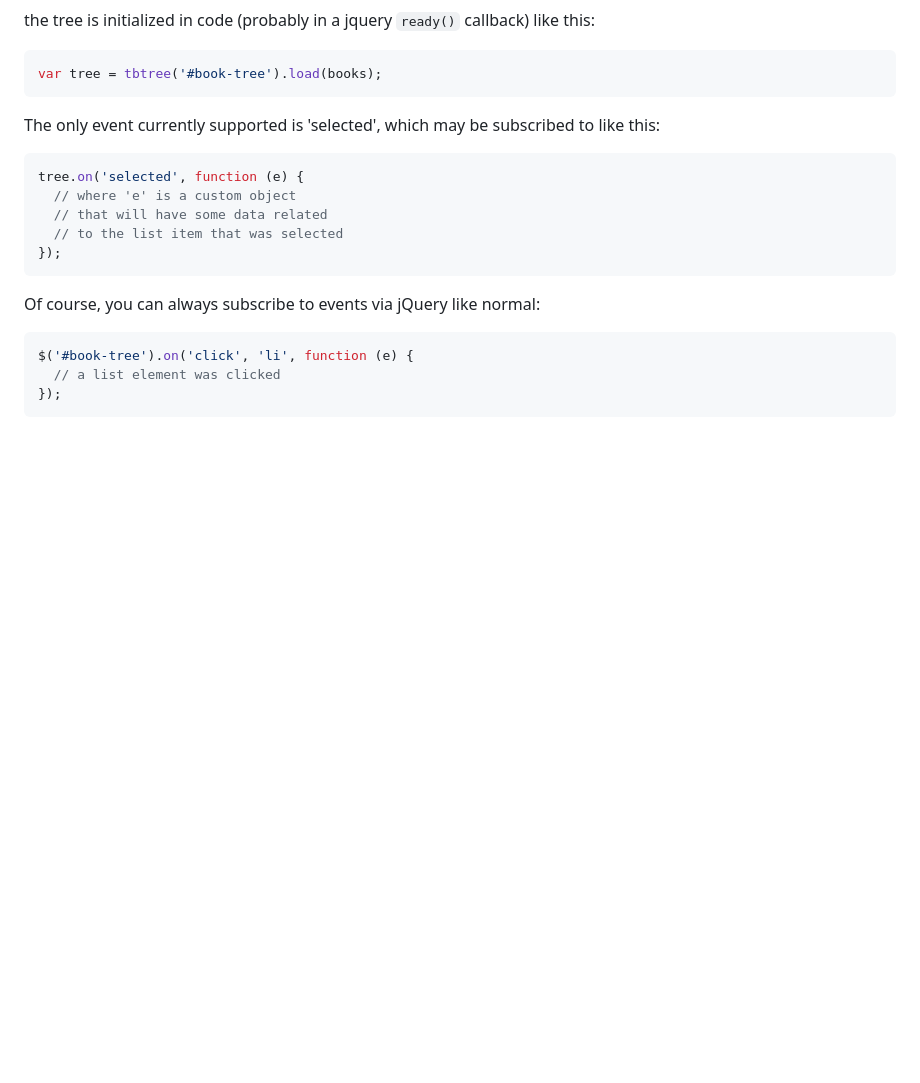
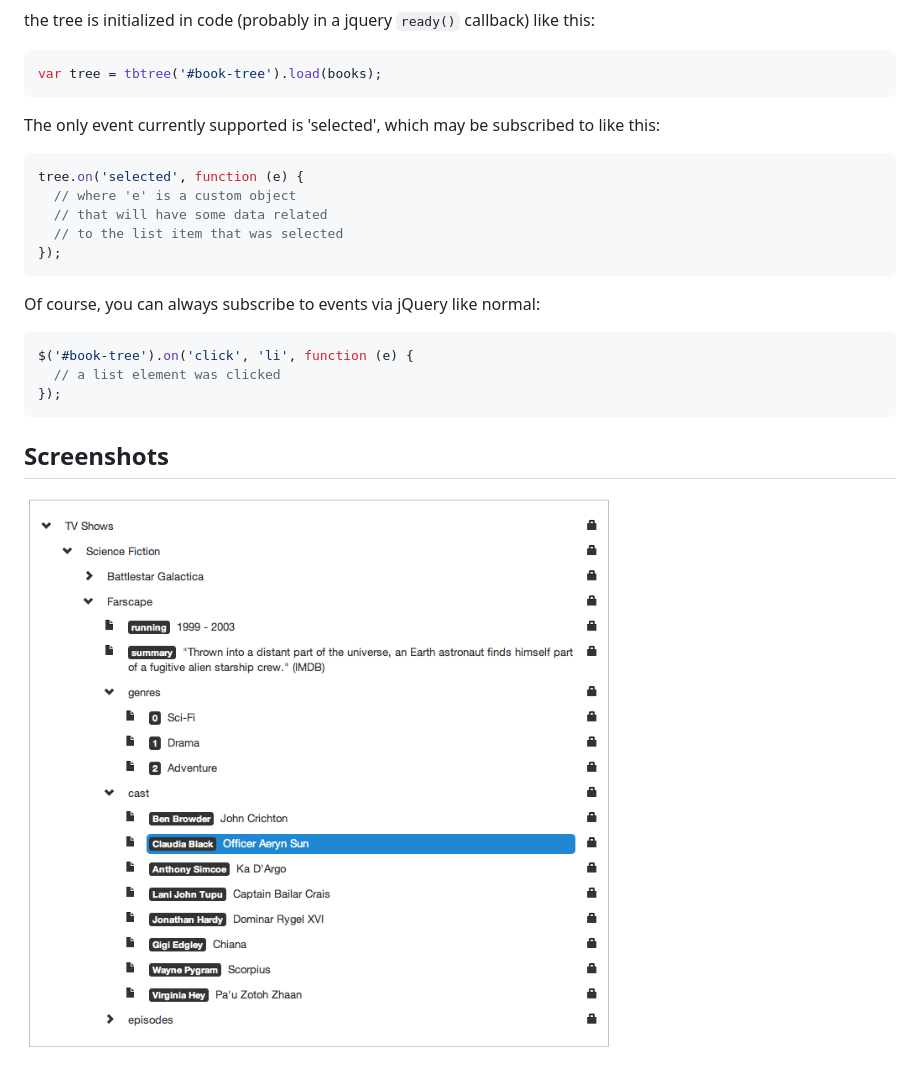
Before and after one commit to nicholascloud/tbtree, a Markdown page: README.md, the part around the change. GitHub-like rendering; pictures changed too: vanity-shot.png (added); blank space fills up the shorter version.

Commit message:
added vanity shot

````diff
--- a/README.md
+++ b/README.md
@@ -68,3 +68,7 @@ $('#book-tree').on('click', 'li', function (e) {
   // a list element was clicked
 });
 ```
+
+## Screenshots ##
+
+![vanity shot](vanity-shot.png)
````
Also changed, not shown: 1 other file.
